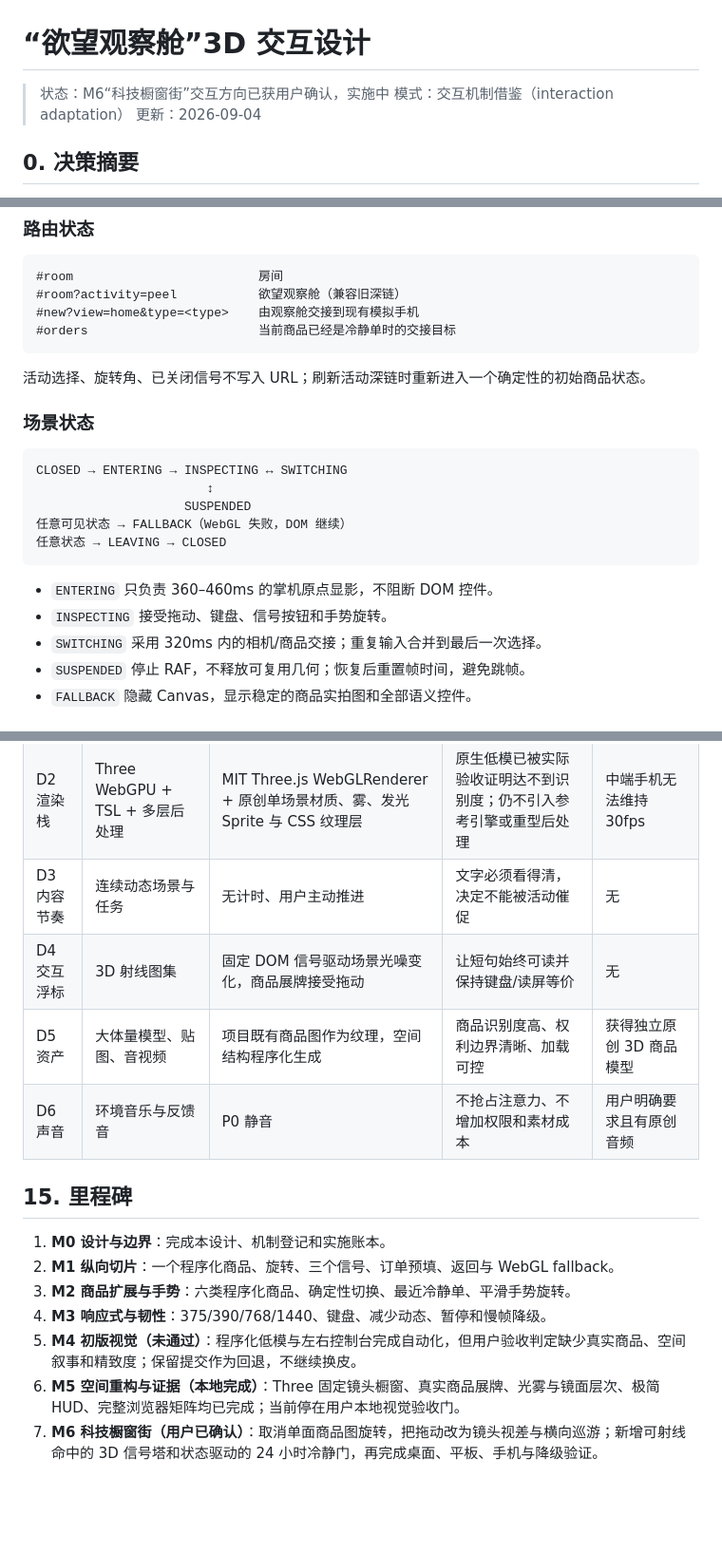
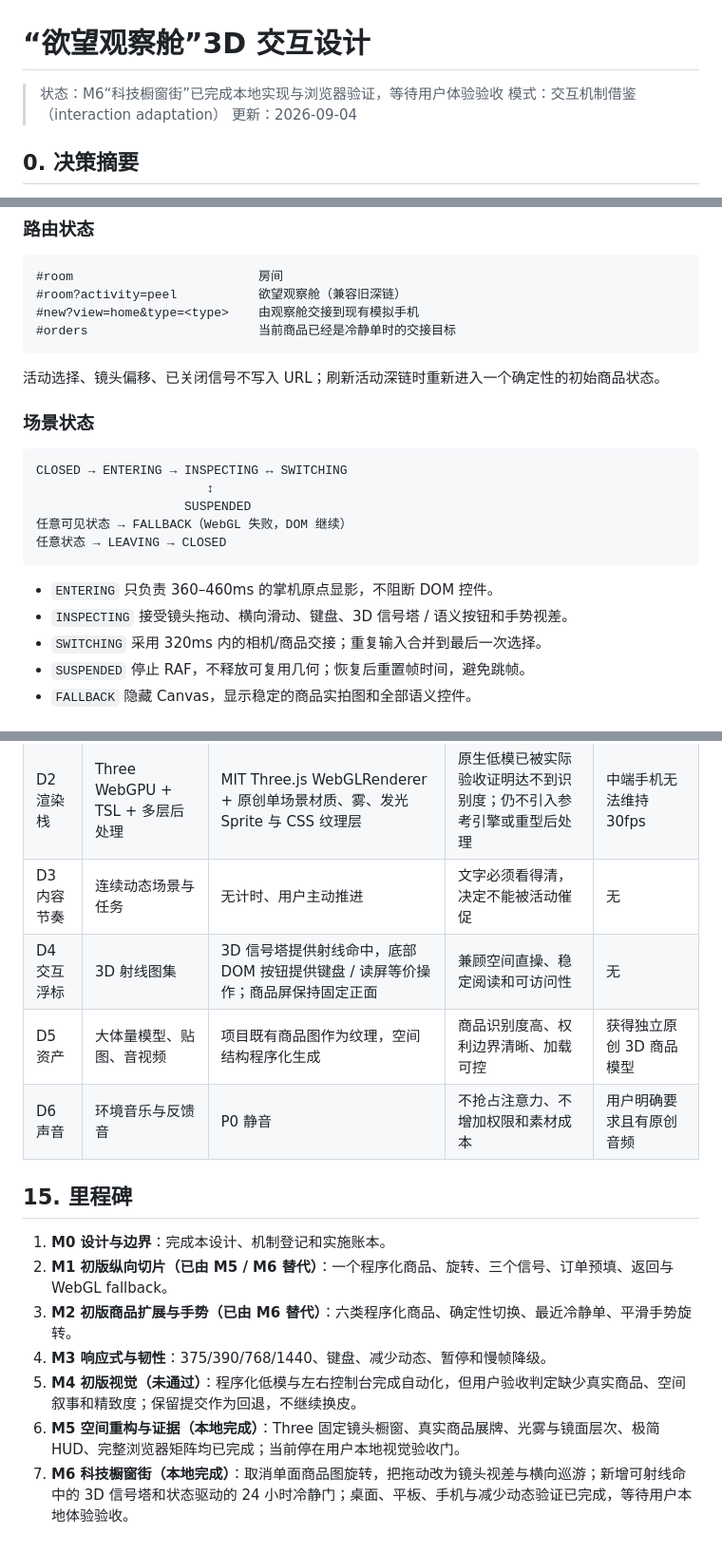
Before and after one commit to jamson36/yun-duoshou, a Markdown page: docs/plans/2026-09-04-immersive-product-observatory-design.md, 3 parts joined by grey strips. Shown at 95% size. Rendered like a GitHub page; blank space fills up the shorter version.

````diff
--- a/docs/plans/2026-09-04-immersive-product-observatory-design.md
+++ b/docs/plans/2026-09-04-immersive-product-observatory-design.md
@@ -1,6 +1,6 @@
 # “欲望观察舱”3D 交互设计
 
-> 状态：M6“科技橱窗街”交互方向已获用户确认，实施中
+> 状态：M6“科技橱窗街”已完成本地实现与浏览器验证，等待用户体验验收
 > 模式：交互机制借鉴（interaction adaptation）
 > 更新：2026-09-04
 
@@ -83,7 +83,7 @@
 #orders                       当前商品已经是冷静单时的交接目标
 ```
 
-活动选择、旋转角、已关闭信号不写入 URL；刷新活动深链时重新进入一个确定性的初始商品状态。
+活动选择、镜头偏移、已关闭信号不写入 URL；刷新活动深链时重新进入一个确定性的初始商品状态。
 
 ### 场景状态
 
@@ -96,7 +96,7 @@ CLOSED → ENTERING → INSPECTING ↔ SWITCHING
 ```
 
 - `ENTERING` 只负责 360–460ms 的掌机原点显影，不阻断 DOM 控件。
-- `INSPECTING` 接受拖动、键盘、信号按钮和手势旋转。
+- `INSPECTING` 接受镜头拖动、横向滑动、键盘、3D 信号塔 / 语义按钮和手势视差。
 - `SWITCHING` 采用 320ms 内的相机/商品交接；重复输入合并到最后一次选择。
 - `SUSPENDED` 停止 RAF，不释放可复用几何；恢复后重置帧时间，避免跳帧。
 - `FALLBACK` 隐藏 Canvas，显示稳定的商品实拍图和全部语义控件。
@@ -233,16 +233,16 @@ desire-observatory.js
 | D1 场景规模 | 自由行走城市 | 固定观察舱与直接操控商品 | 空间移动不是消费缓冲目标 | 用户测试证明探索本身能提升完成率 |
 | D2 渲染栈 | Three WebGPU + TSL + 多层后处理 | MIT Three.js WebGLRenderer + 原创单场景材质、雾、发光 Sprite 与 CSS 纹理层 | 原生低模已被实际验收证明达不到识别度；仍不引入参考引擎或重型后处理 | 中端手机无法维持 30fps |
 | D3 内容节奏 | 连续动态场景与任务 | 无计时、用户主动推进 | 文字必须看得清，决定不能被活动催促 | 无 |
-| D4 交互浮标 | 3D 射线图集 | 固定 DOM 信号驱动场景光噪变化，商品展牌接受拖动 | 让短句始终可读并保持键盘/读屏等价 | 无 |
+| D4 交互浮标 | 3D 射线图集 | 3D 信号塔提供射线命中，底部 DOM 按钮提供键盘 / 读屏等价操作；商品屏保持固定正面 | 兼顾空间直操、稳定阅读和可访问性 | 无 |
 | D5 资产 | 大体量模型、贴图、音视频 | 项目既有商品图作为纹理，空间结构程序化生成 | 商品识别度高、权利边界清晰、加载可控 | 获得独立原创 3D 商品模型 |
 | D6 声音 | 环境音乐与反馈音 | P0 静音 | 不抢占注意力、不增加权限和素材成本 | 用户明确要求且有原创音频 |
 
 ## 15. 里程碑
 
 1. **M0 设计与边界**：完成本设计、机制登记和实施账本。
-2. **M1 纵向切片**：一个程序化商品、旋转、三个信号、订单预填、返回与 WebGL fallback。
-3. **M2 商品扩展与手势**：六类程序化商品、确定性切换、最近冷静单、平滑手势旋转。
+2. **M1 初版纵向切片（已由 M5 / M6 替代）**：一个程序化商品、旋转、三个信号、订单预填、返回与 WebGL fallback。
+3. **M2 初版商品扩展与手势（已由 M6 替代）**：六类程序化商品、确定性切换、最近冷静单、平滑手势旋转。
 4. **M3 响应式与韧性**：375/390/768/1440、键盘、减少动态、暂停和慢帧降级。
 5. **M4 初版视觉（未通过）**：程序化低模与左右控制台完成自动化，但用户验收判定缺少真实商品、空间叙事和精致度；保留提交作为回退，不继续换皮。
 6. **M5 空间重构与证据（本地完成）**：Three 固定镜头橱窗、真实商品展牌、光雾与镜面层次、极简 HUD、完整浏览器矩阵均已完成；当前停在用户本地视觉验收门。
-7. **M6 科技橱窗街（用户已确认）**：取消单面商品图旋转，把拖动改为镜头视差与横向巡游；新增可射线命中的 3D 信号塔和状态驱动的 24 小时冷静门，再完成桌面、平板、手机与降级验证。
+7. **M6 科技橱窗街（本地完成）**：取消单面商品图旋转，把拖动改为镜头视差与横向巡游；新增可射线命中的 3D 信号塔和状态驱动的 24 小时冷静门；桌面、平板、手机与减少动态验证已完成，等待用户本地体验验收。
````
Also changed, not shown: other parts of docs/plans/2026-09-04-immersive-product-observatory-design.md (+3 -3 lines), docs/plans/2026-09-04-immersive-product-observatory-rebuild-plan.md (+17 -11 lines).
